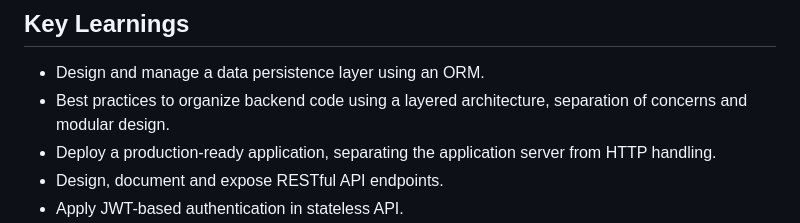
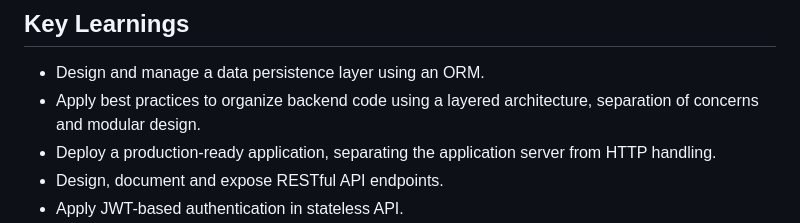
Before and after one commit to arielb0/scull_suite_backend, a Markdown page: README.md, the part around the change printed below. Drawn GitHub-style.

```diff
--- a/README.md
+++ b/README.md
@@ -16,7 +16,7 @@ to decide who access or modify recipes entities.
 ## Key Learnings
 
 - Design and manage a data persistence layer using an ORM.
-- Best practices to organize backend code using a layered architecture, separation of concerns and modular design.
+- Apply best practices to organize backend code using a layered architecture, separation of concerns and modular design.
 - Deploy a production-ready application, separating the application server from HTTP handling.
 - Design, document and expose RESTful API endpoints.
 - Apply JWT-based authentication in stateless API.
```
Also changed, not shown: other parts of README.md (+0 -1 lines).
